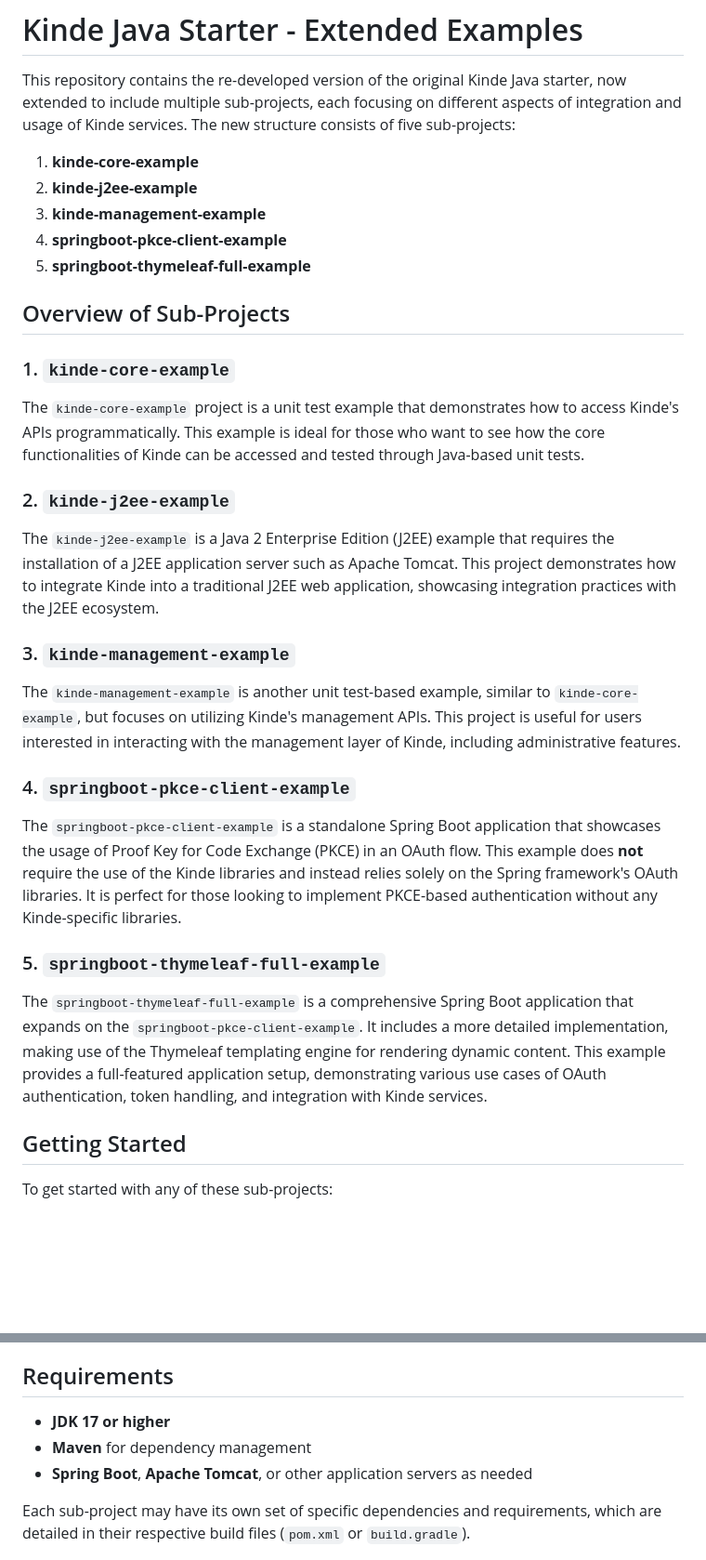
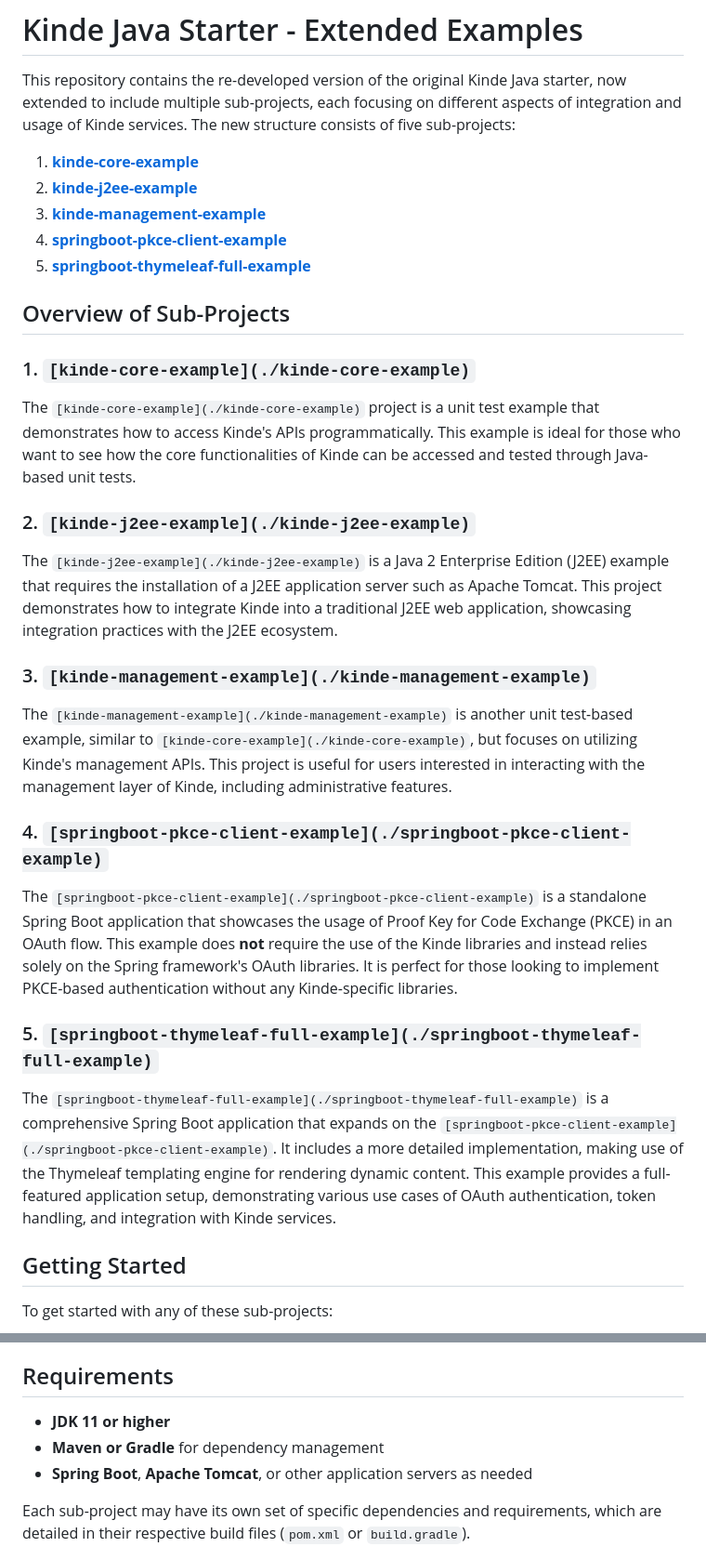
Before and after one commit to kinde-starter-kits/kinde-java-starter-kit, a Markdown page: README.md, 2 parts joined by grey strips. Shown at 93% size. GitHub-like rendering; blank space fills up the shorter version.

Commit message:
documentation: Changed the README to add links to sub projects

```diff
--- a/README.md
+++ b/README.md
@@ -2,33 +2,33 @@
 
 This repository contains the re-developed version of the original Kinde Java starter, now extended to include multiple sub-projects, each focusing on different aspects of integration and usage of Kinde services. The new structure consists of five sub-projects:
 
-1. **kinde-core-example**
-2. **kinde-j2ee-example**
-3. **kinde-management-example**
-4. **springboot-pkce-client-example**
-5. **springboot-thymeleaf-full-example**
+1. **[kinde-core-example](./kinde-core-example)**
+2. **[kinde-j2ee-example](./kinde-j2ee-example)**
+3. **[kinde-management-example](./kinde-management-example)**
+4. **[springboot-pkce-client-example](./springboot-pkce-client-example)**
+5. **[springboot-thymeleaf-full-example](./springboot-thymeleaf-full-example)**
 
 ## Overview of Sub-Projects
 
-### 1. `kinde-core-example`
+### 1. `[kinde-core-example](./kinde-core-example)`
 
-The `kinde-core-example` project is a unit test example that demonstrates how to access Kinde's APIs programmatically. This example is ideal for those who want to see how the core functionalities of Kinde can be accessed and tested through Java-based unit tests.
+The `[kinde-core-example](./kinde-core-example)` project is a unit test example that demonstrates how to access Kinde's APIs programmatically. This example is ideal for those who want to see how the core functionalities of Kinde can be accessed and tested through Java-based unit tests.
 
-### 2. `kinde-j2ee-example`
+### 2. `[kinde-j2ee-example](./kinde-j2ee-example)`
 
-The `kinde-j2ee-example` is a Java 2 Enterprise Edition (J2EE) example that requires the installation of a J2EE application server such as Apache Tomcat. This project demonstrates how to integrate Kinde into a traditional J2EE web application, showcasing integration practices with the J2EE ecosystem.
+The `[kinde-j2ee-example](./kinde-j2ee-example)` is a Java 2 Enterprise Edition (J2EE) example that requires the installation of a J2EE application server such as Apache Tomcat. This project demonstrates how to integrate Kinde into a traditional J2EE web application, showcasing integration practices with the J2EE ecosystem.
 
-### 3. `kinde-management-example`
+### 3. `[kinde-management-example](./kinde-management-example)`
 
-The `kinde-management-example` is another unit test-based example, similar to `kinde-core-example`, but focuses on utilizing Kinde's management APIs. This project is useful for users interested in interacting with the management layer of Kinde, including administrative features.
+The `[kinde-management-example](./kinde-management-example)` is another unit test-based example, similar to `[kinde-core-example](./kinde-core-example)`, but focuses on utilizing Kinde's management APIs. This project is useful for users interested in interacting with the management layer of Kinde, including administrative features.
 
-### 4. `springboot-pkce-client-example`
+### 4. `[springboot-pkce-client-example](./springboot-pkce-client-example)`
 
-The `springboot-pkce-client-example` is a standalone Spring Boot application that showcases the usage of Proof Key for Code Exchange (PKCE) in an OAuth flow. This example does **not** require the use of the Kinde libraries and instead relies solely on the Spring framework's OAuth libraries. It is perfect for those looking to implement PKCE-based authentication without any Kinde-specific libraries.
+The `[springboot-pkce-client-example](./springboot-pkce-client-example)` is a standalone Spring Boot application that showcases the usage of Proof Key for Code Exchange (PKCE) in an OAuth flow. This example does **not** require the use of the Kinde libraries and instead relies solely on the Spring framework's OAuth libraries. It is perfect for those looking to implement PKCE-based authentication without any Kinde-specific libraries.
 
-### 5. `springboot-thymeleaf-full-example`
+### 5. `[springboot-thymeleaf-full-example](./springboot-thymeleaf-full-example)`
 
-The `springboot-thymeleaf-full-example` is a comprehensive Spring Boot application that expands on the `springboot-pkce-client-example`. It includes a more detailed implementation, making use of the Thymeleaf templating engine for rendering dynamic content. This example provides a full-featured application setup, demonstrating various use cases of OAuth authentication, token handling, and integration with Kinde services.
+The `[springboot-thymeleaf-full-example](./springboot-thymeleaf-full-example)` is a comprehensive Spring Boot application that expands on the `[springboot-pkce-client-example](./springboot-pkce-client-example)`. It includes a more detailed implementation, making use of the Thymeleaf templating engine for rendering dynamic content. This example provides a full-featured application setup, demonstrating various use cases of OAuth authentication, token handling, and integration with Kinde services.
 
 ## Getting Started
 
@@ -44,8 +44,8 @@ To get started with any of these sub-projects:
 
 ## Requirements
 
-- **JDK 17 or higher**
-- **Maven** for dependency management
+- **JDK 11 or higher**
+- **Maven or Gradle** for dependency management
 - **Spring Boot**, **Apache Tomcat**, or other application servers as needed
 
 Each sub-project may have its own set of specific dependencies and requirements, which are detailed in their respective build files (`pom.xml` or `build.gradle`).
```
Also changed, not shown: other parts of README.md (+1 -1 lines).
